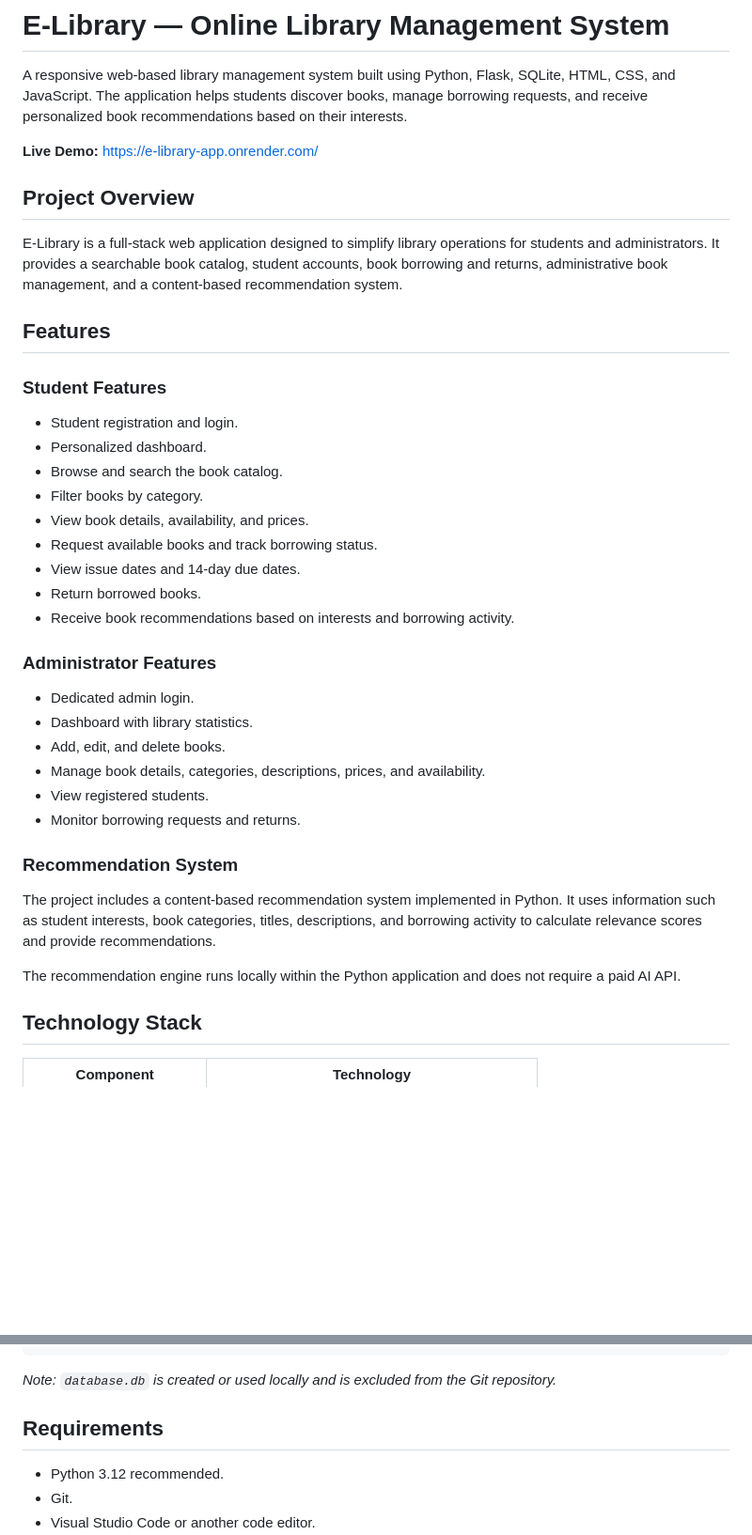
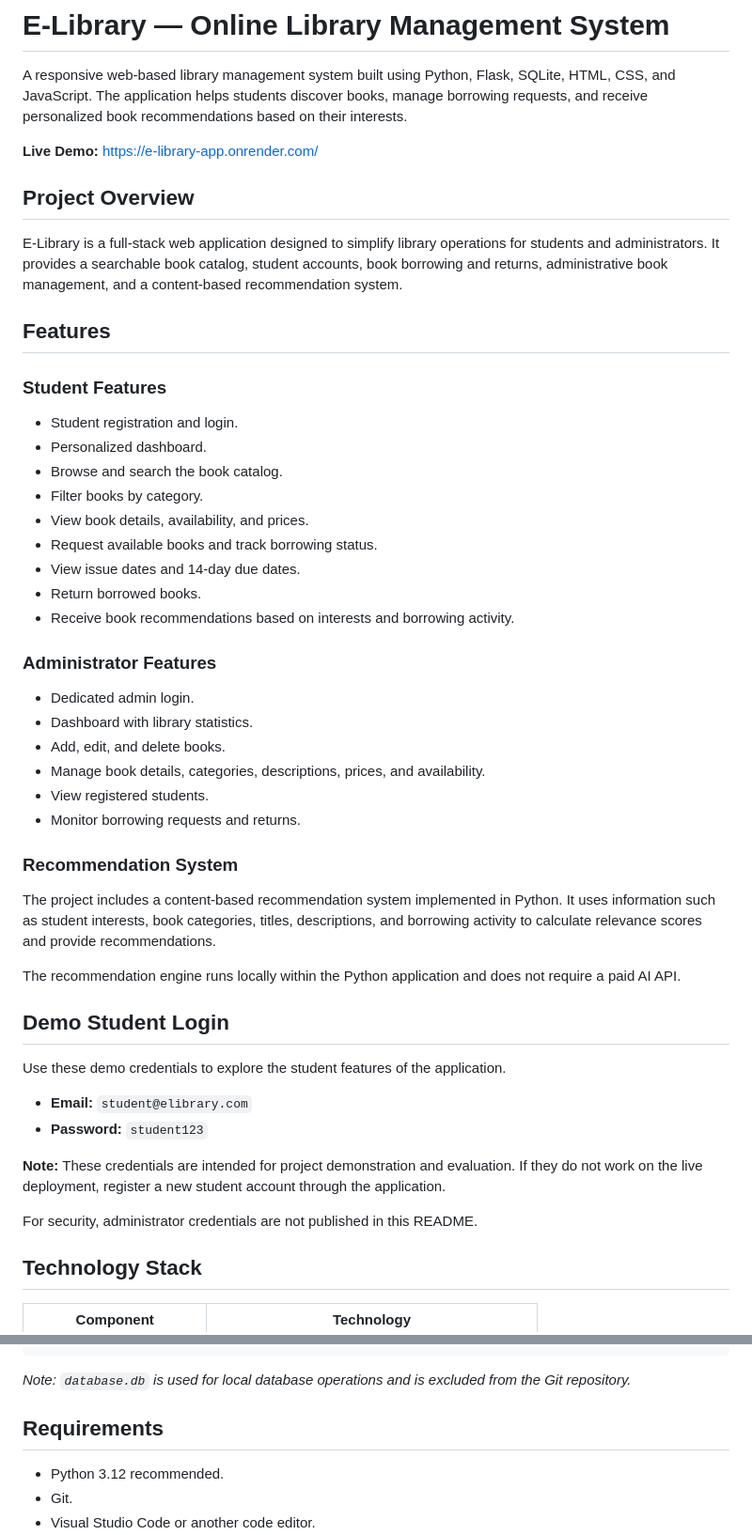
Before and after one commit to gulzx27/E-Library, a Markdown page: README.md, 2 parts joined by grey strips. Shown at 94% size. Drawn GitHub-style; blank space fills up the shorter version.

Commit message:
Update README with demo credentials

````diff
--- a/README.md
+++ b/README.md
@@ -2,7 +2,7 @@
 
 A responsive web-based library management system built using Python, Flask, SQLite, HTML, CSS, and JavaScript. The application helps students discover books, manage borrowing requests, and receive personalized book recommendations based on their interests.
 
-**Live Demo:** https://e-library-app.onrender.com/
+**Live Demo:** [https://e-library-app.onrender.com/](https://e-library-app.onrender.com/)
 
 ## Project Overview
 
@@ -11,6 +11,7 @@ E-Library is a full-stack web application designed to simplify library operation
 ## Features
 
 ### Student Features
+
 - Student registration and login.
 - Personalized dashboard.
 - Browse and search the book catalog.
@@ -22,6 +23,7 @@ E-Library is a full-stack web application designed to simplify library operation
 - Receive book recommendations based on interests and borrowing activity.
 
 ### Administrator Features
+
 - Dedicated admin login.
 - Dashboard with library statistics.
 - Add, edit, and delete books.
@@ -30,9 +32,21 @@ E-Library is a full-stack web application designed to simplify library operation
 - Monitor borrowing requests and returns.
 
 ### Recommendation System
+
 The project includes a content-based recommendation system implemented in Python. It uses information such as student interests, book categories, titles, descriptions, and borrowing activity to calculate relevance scores and provide recommendations.
 
 The recommendation engine runs locally within the Python application and does not require a paid AI API.
+
+## Demo Student Login
+
+Use these demo credentials to explore the student features of the application.
+
+- **Email:** `student@elibrary.com`
+- **Password:** `student123`
+
+**Note:** These credentials are intended for project demonstration and evaluation. If they do not work on the live deployment, register a new student account through the application.
+
+For security, administrator credentials are not published in this README.
 
 ## Technology Stack
 
@@ -83,7 +97,7 @@ E-Library/
     └── 500.html
 ```
 
-*Note: `database.db` is created or used locally and is excluded from the Git repository.*
+*Note: `database.db` is used for local database operations and is excluded from the Git repository.*
 
 ## Requirements
 
````
Also changed, not shown: other parts of README.md (+5 -3 lines).
